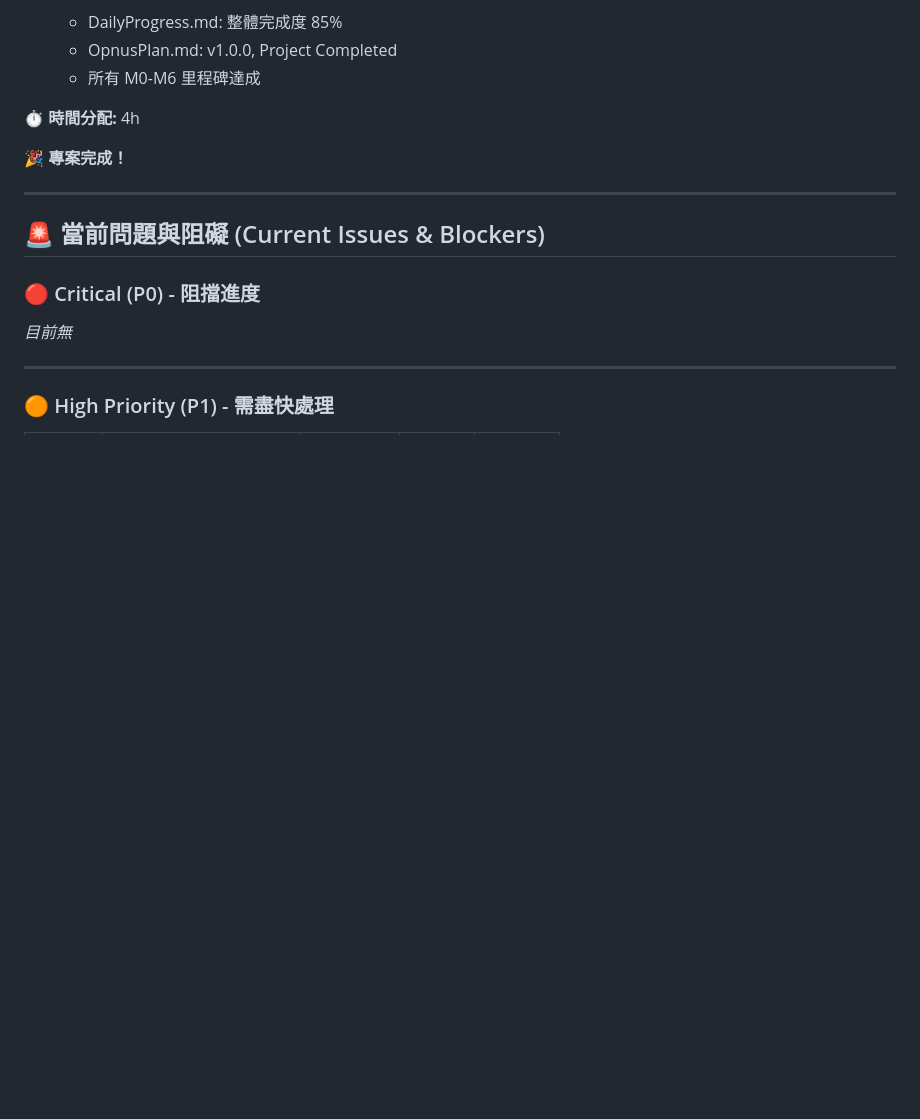
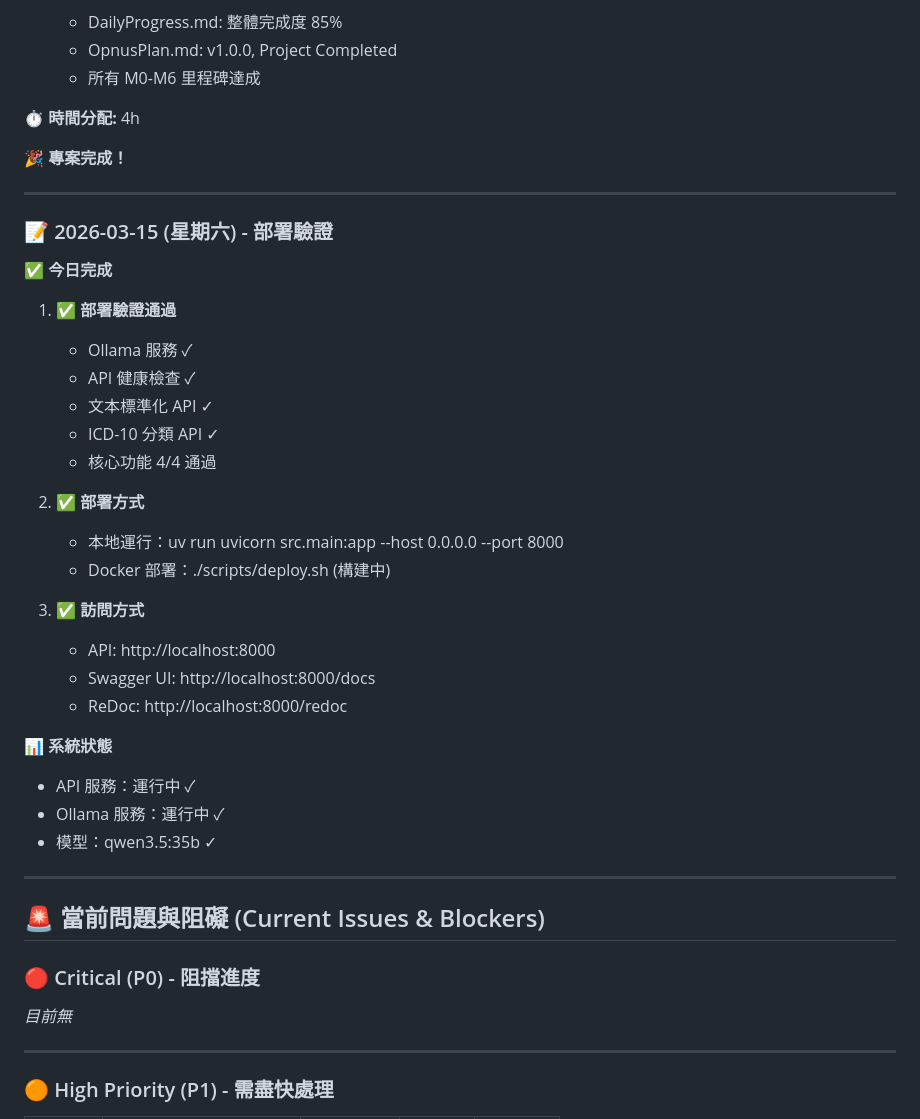
Before and after one commit to hsuyungfeng/SoapVoice, a Markdown page: DailyProgress.md, the part around the change. GitHub-like rendering; blank space fills up the shorter version.

Commit message:
chore: 更新 DailyProgress.md - 部署驗證記錄
- 新增 2026-03-15 部署驗證記錄
- 記錄核心功能 4/4 通過
- 記錄系統運行狀態

Co-authored-by: Qwen-Coder <qwen-coder@alibabacloud.com>

```diff
--- a/DailyProgress.md
+++ b/DailyProgress.md
@@ -550,6 +550,33 @@ glm-4.7-flash       19 GB (快速推理)
 
 ---
 
+### 📝 2026-03-15 (星期六) - 部署驗證
+
+**✅ 今日完成**
+
+1. ✅ **部署驗證通過**
+   - Ollama 服務 ✓
+   - API 健康檢查 ✓
+   - 文本標準化 API ✓
+   - ICD-10 分類 API ✓
+   - 核心功能 4/4 通過
+
+2. ✅ **部署方式**
+   - 本地運行：uv run uvicorn src.main:app --host 0.0.0.0 --port 8000
+   - Docker 部署：./scripts/deploy.sh (構建中)
+
+3. ✅ **訪問方式**
+   - API: http://localhost:8000
+   - Swagger UI: http://localhost:8000/docs
+   - ReDoc: http://localhost:8000/redoc
+
+**📊 系統狀態**
+- API 服務：運行中 ✓
+- Ollama 服務：運行中 ✓
+- 模型：qwen3.5:35b ✓
+
+---
+
 ## 🚨 當前問題與阻礙 (Current Issues & Blockers)
 
 ### 🔴 Critical (P0) - 阻擋進度
```
